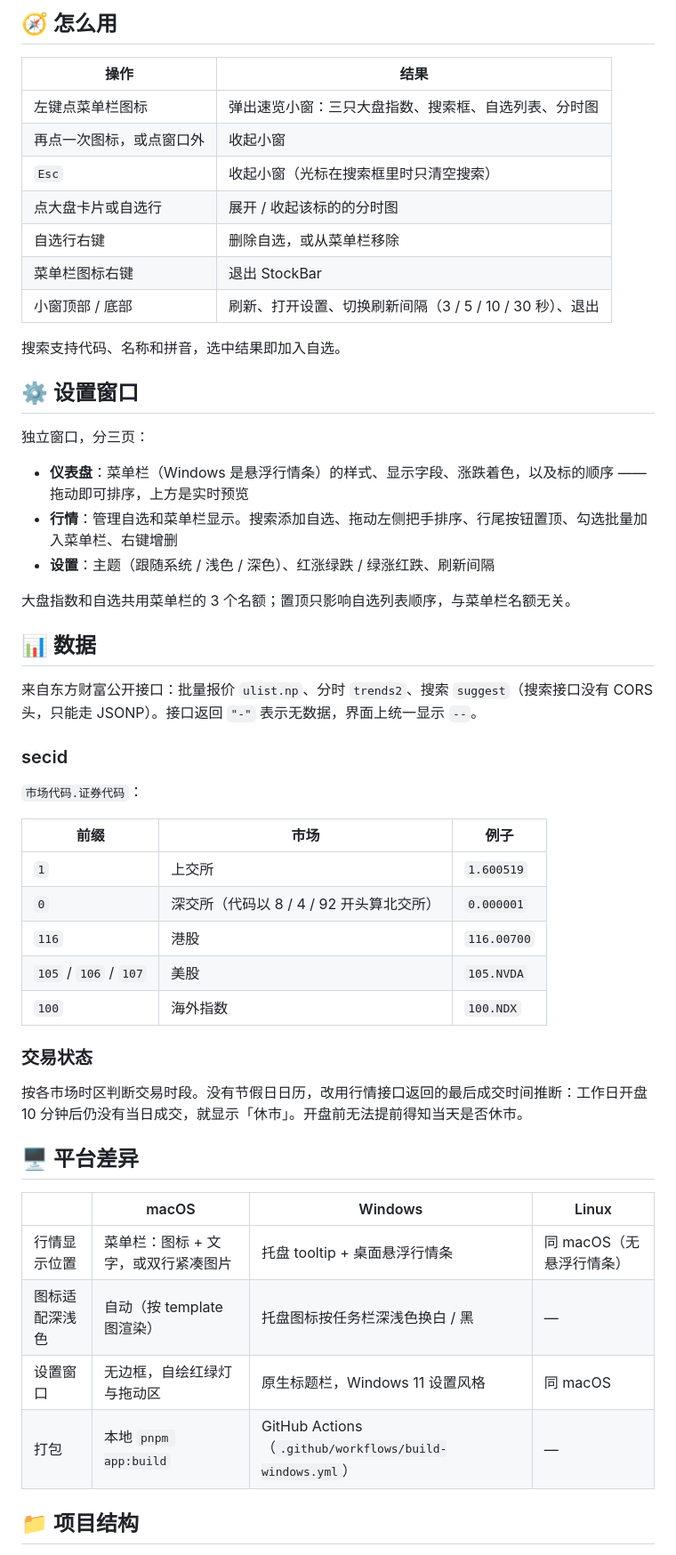
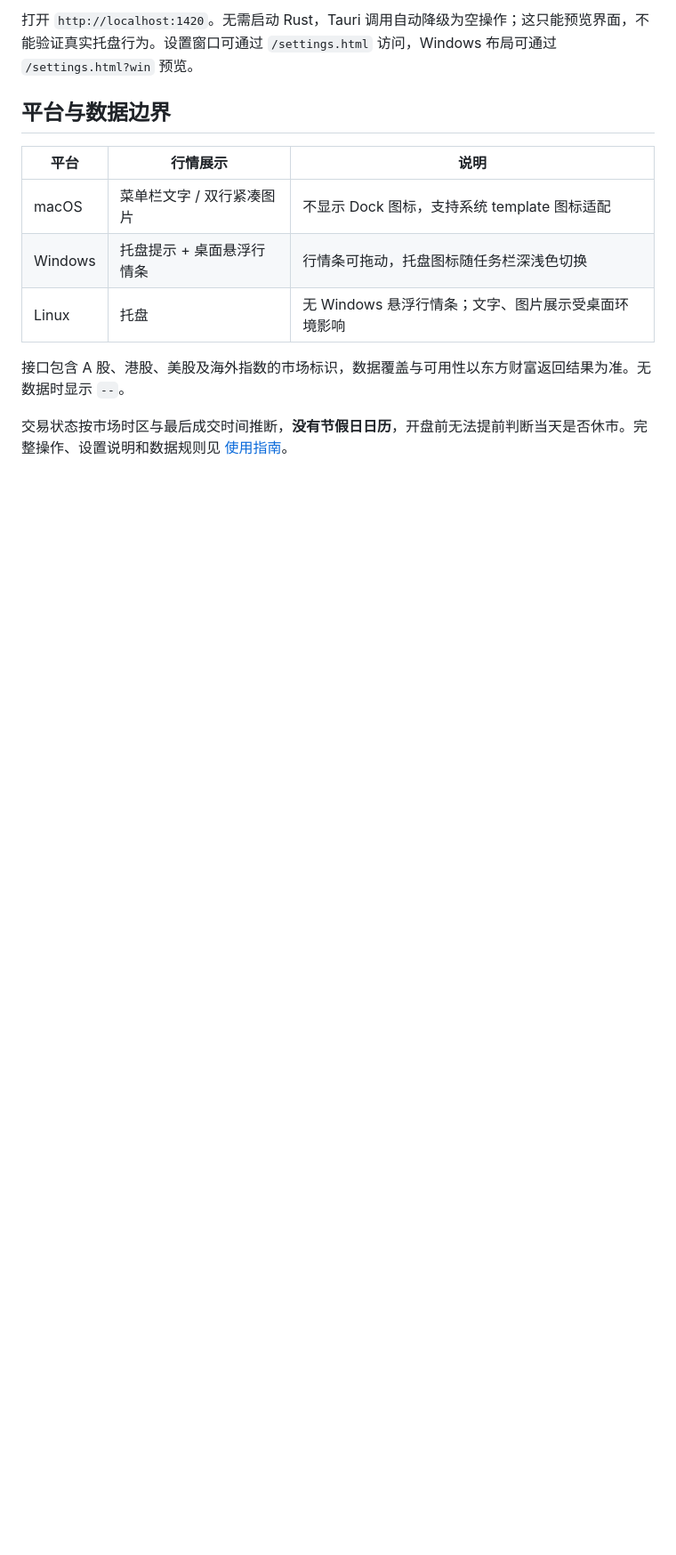
Before and after one commit to Garretqaq/stock-bar, a Markdown page: README.md, the part around one of its changes. Shown at 89% size. GitHub-like rendering; blank space fills up the shorter version.

Commit message:
文档：优化 README 并整理使用指南

````diff
--- a/README.md
+++ b/README.md
@@ -76,57 +73,16 @@ pnpm dev          # http://localhost:1420，Tauri 调用自动降级为空操作
 ```
 
-## 🧭 怎么用
+打开 `http://localhost:1420`。无需启动 Rust，Tauri 调用自动降级为空操作；这只能预览界面，不能验证真实托盘行为。设置窗口可通过 `/settings.html` 访问，Windows 布局可通过 `/settings.html?win` 预览。
 
-| 操作 | 结果 |
-| --- | --- |
-| 左键点菜单栏图标 | 弹出速览小窗：三只大盘指数、搜索框、自选列表、分时图 |
-| 再点一次图标，或点窗口外 | 收起小窗 |
-| `Esc` | 收起小窗（光标在搜索框里时只清空搜索） |
-| 点大盘卡片或自选行 | 展开 / 收起该标的的分时图 |
-| 自选行右键 | 删除自选，或从菜单栏移除 |
-| 菜单栏图标右键 | 退出 StockBar |
-| 小窗顶部 / 底部 | 刷新、打开设置、切换刷新间隔（3 / 5 / 10 / 30 秒）、退出 |
+## 平台与数据边界
 
-搜索支持代码、名称和拼音，选中结果即加入自选。
+| 平台 | 行情展示 | 说明 |
+| --- | --- | --- |
+| macOS | 菜单栏文字 / 双行紧凑图片 | 不显示 Dock 图标，支持系统 template 图标适配 |
+| Windows | 托盘提示 + 桌面悬浮行情条 | 行情条可拖动，托盘图标随任务栏深浅色切换 |
+| Linux | 托盘 | 无 Windows 悬浮行情条；文字、图片展示受桌面环境影响 |
 
-## ⚙️ 设置窗口
+接口包含 A 股、港股、美股及海外指数的市场标识，数据覆盖与可用性以东方财富返回结果为准。无数据时显示 `--`。
 
-独立窗口，分三页：
+交易状态按市场时区与最后成交时间推断，**没有节假日日历**，开盘前无法提前判断当天是否休市。完整操作、设置说明和数据规则见 [使用指南](docs/usage.md)。
 
-- **仪表盘**：菜单栏（Windows 是悬浮行情条）的样式、显示字段、涨跌着色，以及标的顺序 —— 拖动即可排序，上方是实时预览
-- **行情**：管理自选和菜单栏显示。搜索添加自选、拖动左侧把手排序、行尾按钮置顶、勾选批量加入菜单栏、右键增删
-- **设置**：主题（跟随系统 / 浅色 / 深色）、红涨绿跌 / 绿涨红跌、刷新间隔
-
-大盘指数和自选共用菜单栏的 3 个名额；置顶只影响自选列表顺序，与菜单栏名额无关。
-
-## 📊 数据
-
-来自东方财富公开接口：批量报价 `ulist.np`、分时 `trends2`、搜索 `suggest`（搜索接口没有 CORS 头，只能走 JSONP）。接口返回 `"-"` 表示无数据，界面上统一显示 `--`。
-
-### secid
-
-`市场代码.证券代码`：
-
-| 前缀 | 市场 | 例子 |
-| --- | --- | --- |
-| `1` | 上交所 | `1.600519` |
-| `0` | 深交所（代码以 8 / 4 / 92 开头算北交所） | `0.000001` |
-| `116` | 港股 | `116.00700` |
-| `105` / `106` / `107` | 美股 | `105.NVDA` |
-| `100` | 海外指数 | `100.NDX` |
-
-### 交易状态
-
-按各市场时区判断交易时段。没有节假日日历，改用行情接口返回的最后成交时间推断：工作日开盘 10 分钟后仍没有当日成交，就显示「休市」。开盘前无法提前得知当天是否休市。
-
-## 🖥️ 平台差异
-
-| | macOS | Windows | Linux |
-| --- | --- | --- | --- |
-| 行情显示位置 | 菜单栏：图标 + 文字，或双行紧凑图片 | 托盘 tooltip + 桌面悬浮行情条 | 同 macOS（无悬浮行情条） |
-| 图标适配深浅色 | 自动（按 template 图渲染） | 托盘图标按任务栏深浅色换白 / 黑 | — |
-| 设置窗口 | 无边框，自绘红绿灯与拖动区 | 原生标题栏，Windows 11 设置风格 | 同 macOS |
-| 打包 | 本地 `pnpm app:build` | GitHub Actions（`.github/workflows/build-windows.yml`） | — |
-
-## 📁 项目结构
-
````
Also changed, not shown: other parts of README.md (+49 -71 lines), docs/usage.md (added, +78 -0 lines).
